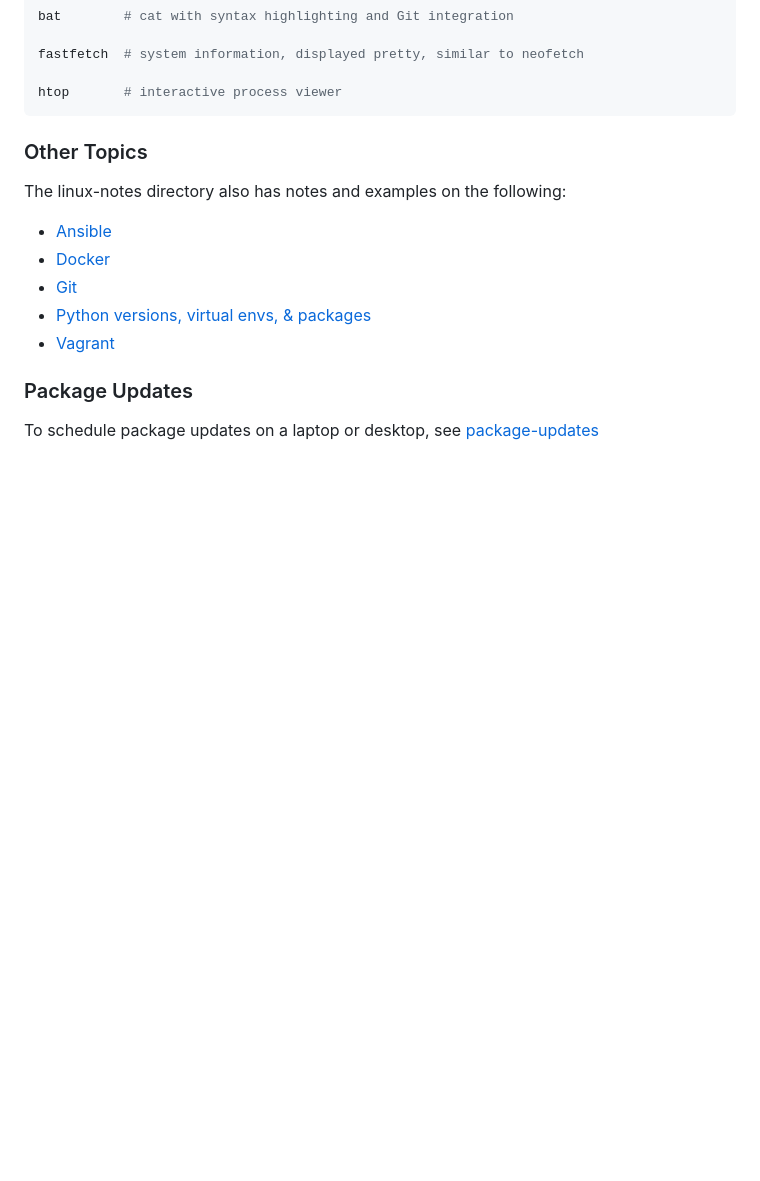
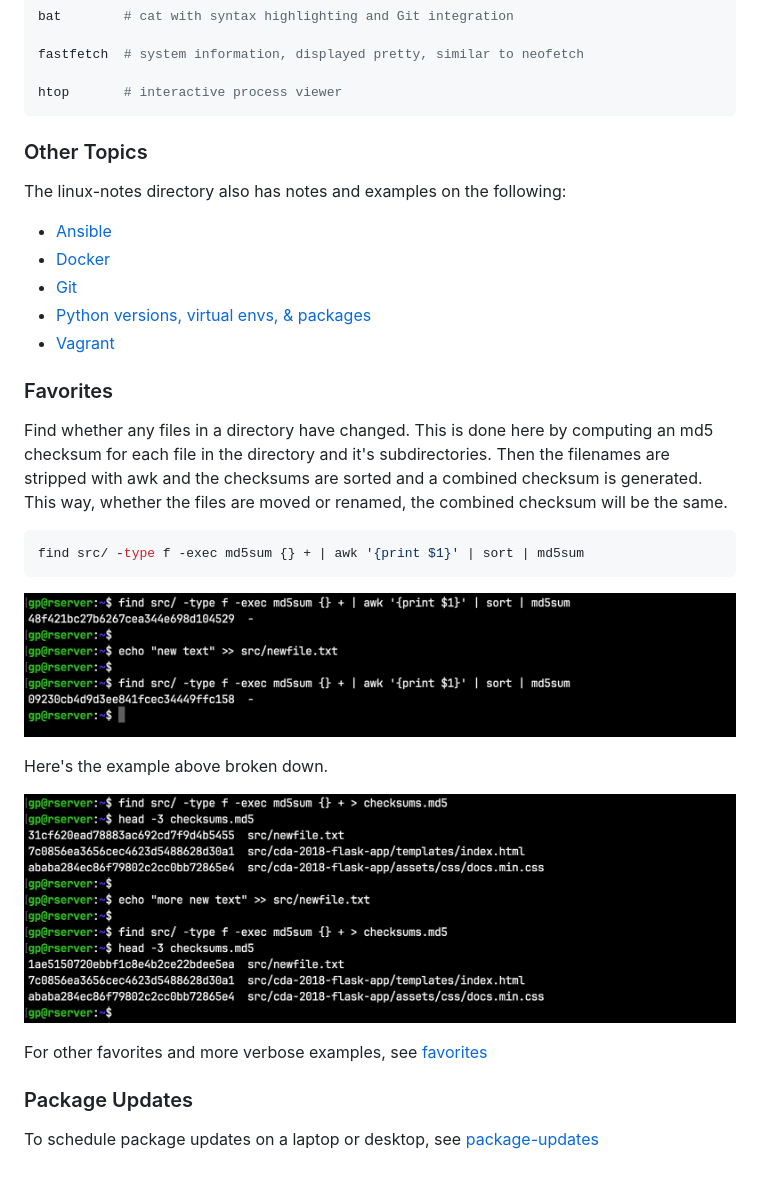
Before and after one commit to mkorangestripe/linux, a Markdown page: README.md, the part around the change. Rendered like a GitHub page; pictures changed too: readme_images/combined_checksum.png (added), readme_images/separate_checksums.png (added); blank space fills up the shorter version.

Commit message:
Add more favorites

````diff
--- a/README.md
+++ b/README.md
@@ -51,6 +51,22 @@ The linux-notes directory also has notes and examples on the following:
 * [Python versions, virtual envs, & packages](linux-notes/python-management.md)
 * [Vagrant](linux-notes/vagrant.md)
 
+### Favorites
+
+Find whether any files in a directory have changed. This is done here by computing an md5 checksum for each file in the directory and it's subdirectories. Then the filenames are stripped with awk and the checksums are sorted and a combined checksum is generated. This way, whether the files are moved or renamed, the combined checksum will be the same.
+
+```shell script
+find src/ -type f -exec md5sum {} + | awk '{print $1}' | sort | md5sum
+```
+
+![combined_checksum](readme_images/combined_checksum.png)
+
+Here's the example above broken down.
+
+![separate_checksums](readme_images/separate_checksums.png)
+
+For other favorites and more verbose examples, see [favorites](linux-notes/favorites.md)
+
 ### Package Updates
 
 To schedule package updates on a laptop or desktop, see [package-updates](package-updates)
````
Also changed, not shown: linux-notes/favorites.md (+20 -1 lines).
